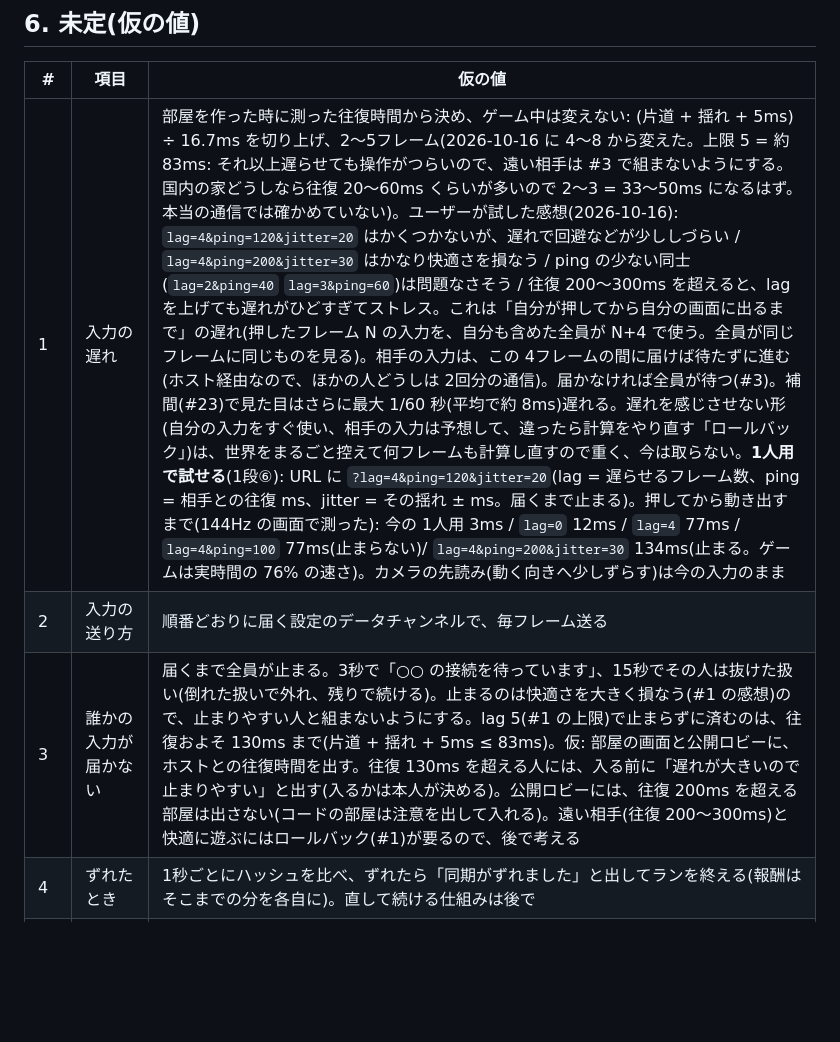
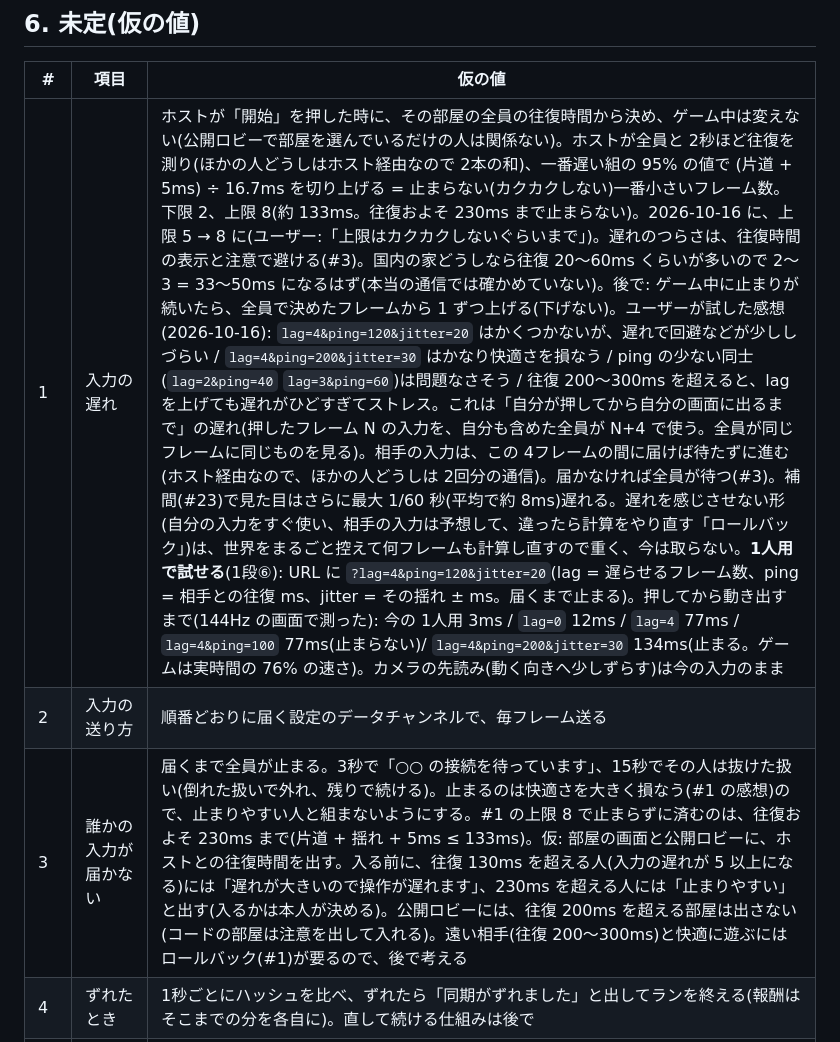
Before and after one commit to Black2856/pixel_survivors_opus5.5test, a Markdown page: claudedocs/coop.md, the part around the change. Rendered like a GitHub page; blank space fills up the shorter version.

Commit message:
設計書: 協力プレイの入力の遅れは「開始」の時に部屋の全員の往復時間から決める・上限はカクカクしない 8 まで・注意は 130ms / 230ms
Co-Authored-By: Claude Opus 5.5 <noreply@anthropic.com>

```diff
--- a/claudedocs/coop.md
+++ b/claudedocs/coop.md
@@ -131,9 +131,9 @@
 
 | # | 項目 | 仮の値 |
 |---|---|---|
-| 1 | 入力の遅れ | 部屋を作った時に測った往復時間から決め、ゲーム中は変えない: (片道 + 揺れ + 5ms) ÷ 16.7ms を切り上げ、2〜5フレーム(2026-10-16 に 4〜8 から変えた。上限 5 = 約 83ms: それ以上遅らせても操作がつらいので、遠い相手は #3 で組まないようにする。国内の家どうしなら往復 20〜60ms くらいが多いので 2〜3 = 33〜50ms になるはず。本当の通信では確かめていない)。ユーザーが試した感想(2026-10-16): `lag=4&ping=120&jitter=20` はかくつかないが、遅れで回避などが少ししづらい / `lag=4&ping=200&jitter=30` はかなり快適さを損なう / ping の少ない同士(`lag=2&ping=40` `lag=3&ping=60`)は問題なさそう / 往復 200〜300ms を超えると、lag を上げても遅れがひどすぎてストレス。これは「自分が押してから自分の画面に出るまで」の遅れ(押したフレーム N の入力を、自分も含めた全員が N+4 で使う。全員が同じフレームに同じものを見る)。相手の入力は、この 4フレームの間に届けば待たずに進む(ホスト経由なので、ほかの人どうしは 2回分の通信)。届かなければ全員が待つ(#3)。補間(#23)で見た目はさらに最大 1/60 秒(平均で約 8ms)遅れる。遅れを感じさせない形(自分の入力をすぐ使い、相手の入力は予想して、違ったら計算をやり直す「ロールバック」)は、世界をまるごと控えて何フレームも計算し直すので重く、今は取らない。**1人用で試せる**(1段⑥): URL に `?lag=4&ping=120&jitter=20`(lag = 遅らせるフレーム数、ping = 相手との往復 ms、jitter = その揺れ ± ms。届くまで止まる)。押してから動き出すまで(144Hz の画面で測った): 今の 1人用 3ms / `lag=0` 12ms / `lag=4` 77ms / `lag=4&ping=100` 77ms(止まらない)/ `lag=4&ping=200&jitter=30` 134ms(止まる。ゲームは実時間の 76% の速さ)。カメラの先読み(動く向きへ少しずらす)は今の入力のまま |
+| 1 | 入力の遅れ | ホストが「開始」を押した時に、その部屋の全員の往復時間から決め、ゲーム中は変えない(公開ロビーで部屋を選んでいるだけの人は関係ない)。ホストが全員と 2秒ほど往復を測り(ほかの人どうしはホスト経由なので 2本の和)、一番遅い組の 95% の値で (片道 + 5ms) ÷ 16.7ms を切り上げる = 止まらない(カクカクしない)一番小さいフレーム数。下限 2、上限 8(約 133ms。往復およそ 230ms まで止まらない)。2026-10-16 に、上限 5 → 8 に(ユーザー:「上限はカクカクしないぐらいまで」)。遅れのつらさは、往復時間の表示と注意で避ける(#3)。国内の家どうしなら往復 20〜60ms くらいが多いので 2〜3 = 33〜50ms になるはず(本当の通信では確かめていない)。後で: ゲーム中に止まりが続いたら、全員で決めたフレームから 1 ずつ上げる(下げない)。ユーザーが試した感想(2026-10-16): `lag=4&ping=120&jitter=20` はかくつかないが、遅れで回避などが少ししづらい / `lag=4&ping=200&jitter=30` はかなり快適さを損なう / ping の少ない同士(`lag=2&ping=40` `lag=3&ping=60`)は問題なさそう / 往復 200〜300ms を超えると、lag を上げても遅れがひどすぎてストレス。これは「自分が押してから自分の画面に出るまで」の遅れ(押したフレーム N の入力を、自分も含めた全員が N+4 で使う。全員が同じフレームに同じものを見る)。相手の入力は、この 4フレームの間に届けば待たずに進む(ホスト経由なので、ほかの人どうしは 2回分の通信)。届かなければ全員が待つ(#3)。補間(#23)で見た目はさらに最大 1/60 秒(平均で約 8ms)遅れる。遅れを感じさせない形(自分の入力をすぐ使い、相手の入力は予想して、違ったら計算をやり直す「ロールバック」)は、世界をまるごと控えて何フレームも計算し直すので重く、今は取らない。**1人用で試せる**(1段⑥): URL に `?lag=4&ping=120&jitter=20`(lag = 遅らせるフレーム数、ping = 相手との往復 ms、jitter = その揺れ ± ms。届くまで止まる)。押してから動き出すまで(144Hz の画面で測った): 今の 1人用 3ms / `lag=0` 12ms / `lag=4` 77ms / `lag=4&ping=100` 77ms(止まらない)/ `lag=4&ping=200&jitter=30` 134ms(止まる。ゲームは実時間の 76% の速さ)。カメラの先読み(動く向きへ少しずらす)は今の入力のまま |
 | 2 | 入力の送り方 | 順番どおりに届く設定のデータチャンネルで、毎フレーム送る |
-| 3 | 誰かの入力が届かない | 届くまで全員が止まる。3秒で「○○ の接続を待っています」、15秒でその人は抜けた扱い(倒れた扱いで外れ、残りで続ける)。止まるのは快適さを大きく損なう(#1 の感想)ので、止まりやすい人と組まないようにする。lag 5(#1 の上限)で止まらずに済むのは、往復およそ 130ms まで(片道 + 揺れ + 5ms ≤ 83ms)。仮: 部屋の画面と公開ロビーに、ホストとの往復時間を出す。往復 130ms を超える人には、入る前に「遅れが大きいので止まりやすい」と出す(入るかは本人が決める)。公開ロビーには、往復 200ms を超える部屋は出さない(コードの部屋は注意を出して入れる)。遠い相手(往復 200〜300ms)と快適に遊ぶにはロールバック(#1)が要るので、後で考える |
+| 3 | 誰かの入力が届かない | 届くまで全員が止まる。3秒で「○○ の接続を待っています」、15秒でその人は抜けた扱い(倒れた扱いで外れ、残りで続ける)。止まるのは快適さを大きく損なう(#1 の感想)ので、止まりやすい人と組まないようにする。#1 の上限 8 で止まらずに済むのは、往復およそ 230ms まで(片道 + 揺れ + 5ms ≤ 133ms)。仮: 部屋の画面と公開ロビーに、ホストとの往復時間を出す。入る前に、往復 130ms を超える人(入力の遅れが 5 以上になる)には「遅れが大きいので操作が遅れます」、230ms を超える人には「止まりやすい」と出す(入るかは本人が決める)。公開ロビーには、往復 200ms を超える部屋は出さない(コードの部屋は注意を出して入れる)。遠い相手(往復 200〜300ms)と快適に遊ぶにはロールバック(#1)が要るので、後で考える |
 | 4 | ずれたとき | 1秒ごとにハッシュを比べ、ずれたら「同期がずれました」と出してランを終える(報酬はそこまでの分を各自に)。直して続ける仕組みは後で |
 | 5 | ヒットストップ・スロー | 1人が起こす物は時間を止めない・遅くしない: クラスのスキル(`classes/*.js` 29行)・武器(`weapons.js` 2行)・レベルアップのスロー(`main.js`)・1人が倒れた時のスロー(`player.js`。全員が倒れた時は今のまま)。全員に関わる物は今のまま全員の時間に効く: ボスの技と壊せる物(`bosses/*.js` 31行)・ボスの撃破とエリート群の始まりと撃破(`phase.js` 3行)・エリートとゴブリンの撃破(`damage.js`)。爆弾(`drops.js`)は協力プレイでは出ない。全員の計算を同じに進めるので、1人の画面だけ止めることはできない。仮: 止めない物の揺れ・画面の閃光は、起こした人の画面だけに出す。ボスの時間停止・死神の変身・影の王の鎖(技そのもの)は今のまま |
 | 6 | 拾うもの | 床の物は 1つで、全員に同じに見え、早い者勝ち。肉・磁石は拾った人だけに効く(磁石はジェムとゴールドを拾った人へ集める)。ジェムとゴールドは、誰かが拾うと全員が得る(経験値・ゴールドの倍率は各自。タワーの階の途中は各自の貯蓄経験値へ)。爆弾は出さない(壊せる置物から爆弾が出る分はジェムにする。乱数を引く回数は変わらない)。仮: 倒れている人も得る / 落ちる数(アイテム率 `itemRate`)は倒した人の値 / 拾った時のクラスの効果(アストロマンサーの吸積)は拾った人だけ / 協力プレイだけの決まり(1人のタワーは今のまま) |
```
